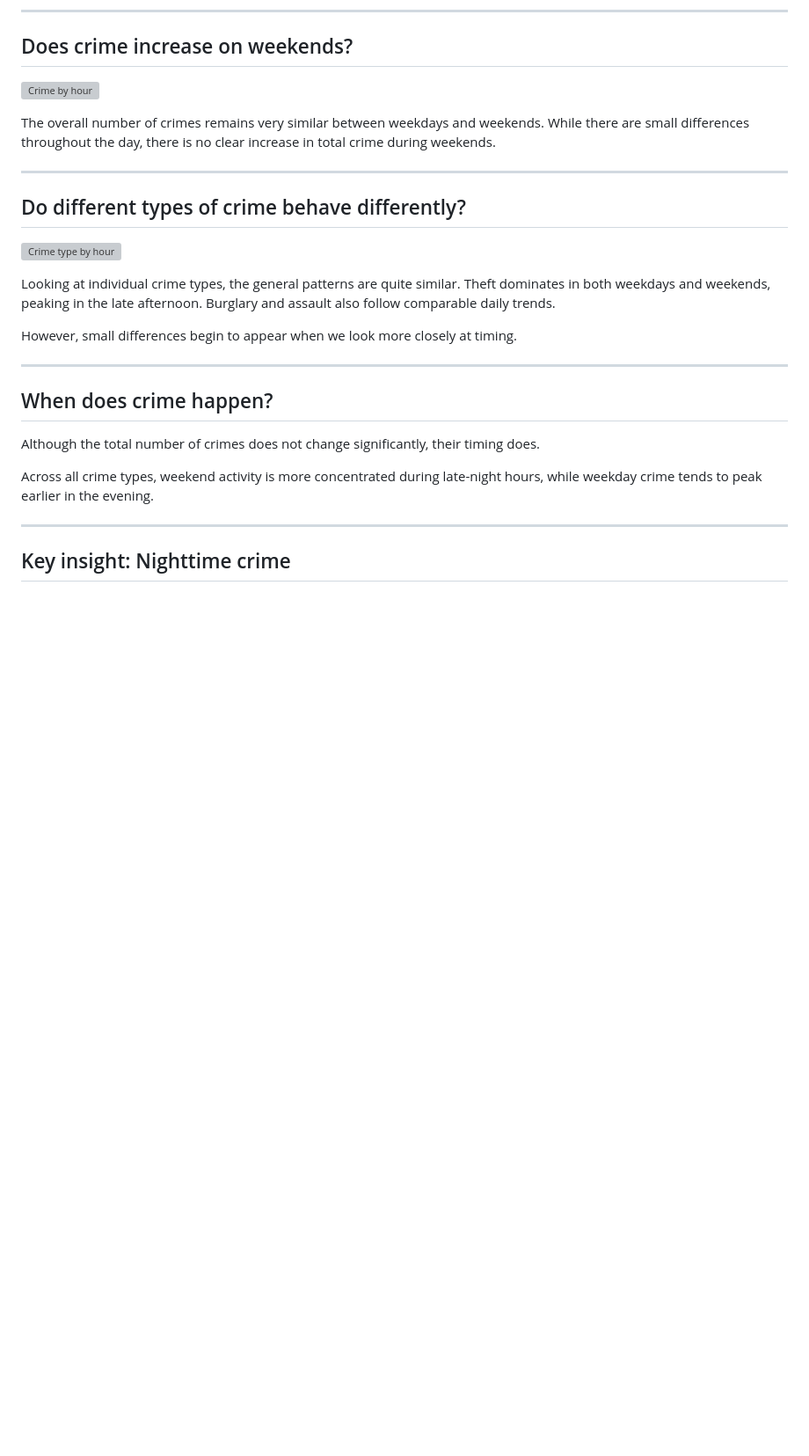
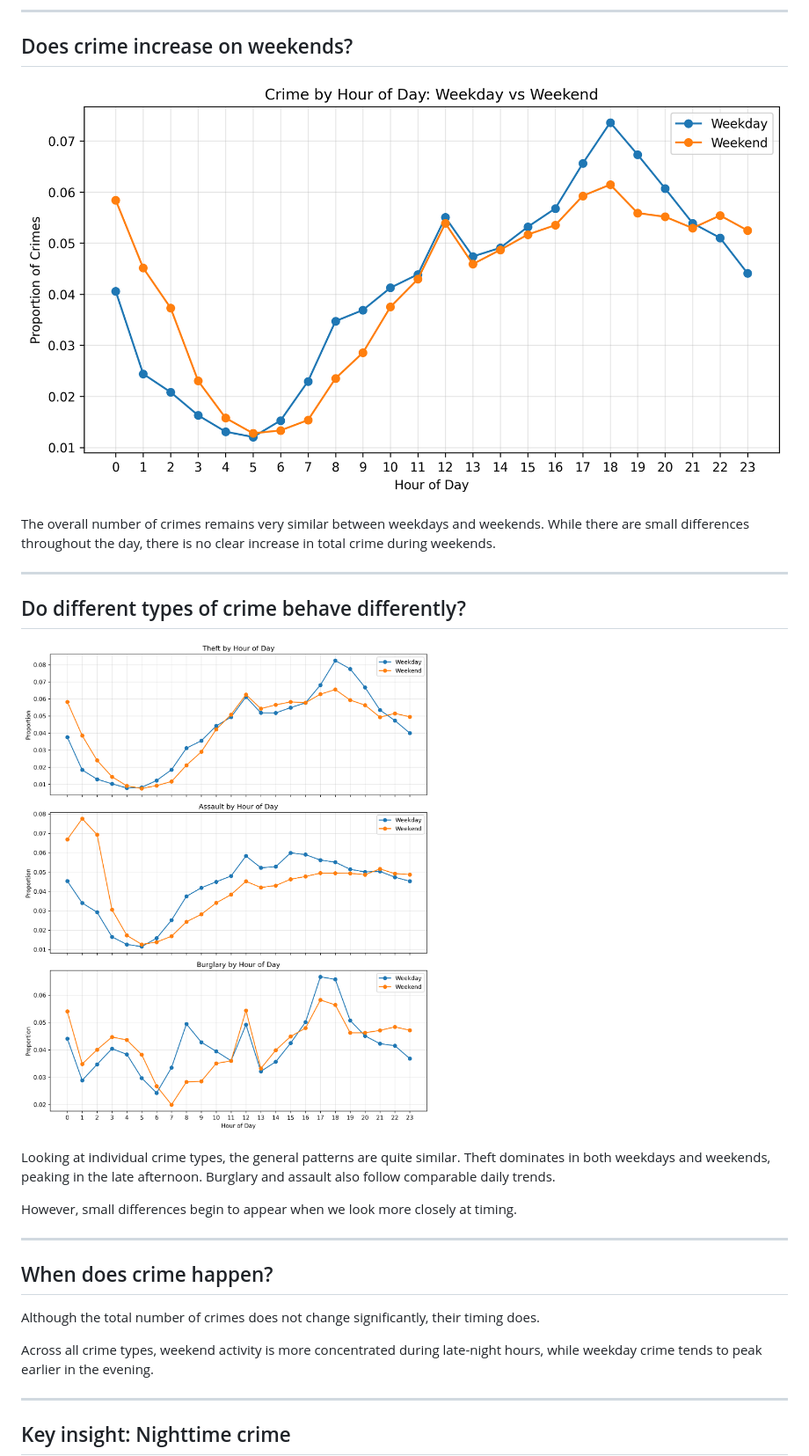
Before and after one commit to MSAC98/02806_assigment_2, a Markdown page: index.md, the part around one of its changes. Shown at 88% size. Rendered like a GitHub page; blank space fills up the shorter version; grey boxes are pictures that could not be loaded.

Commit message:
Fix image and plot paths in index.md

```diff
--- a/index.md
+++ b/index.md
@@ -9,7 +9,7 @@ It is often assumed that crime increases on weekneds due to nightlife and increa
 
 ## Does crime increase on weekends?
 
-![Crime by hour](images/crime_by_hour.png)
+![Crime by hour](images/crime_hour_distribution_weekday_vs_weekend.png)
 
 The overall number of crimes remains very similar between weekdays and weekends. While there are small differences throughout the day, there is no clear increase in total crime during weekends.
 
@@ -17,7 +17,7 @@ The overall number of crimes remains very similar between weekdays and weekends.
 
 ## Do different types of crime behave differently?
 
-![Crime type by hour](images/crime_type_by_hour.png)
+![Crime type by hour](images/crime_hour_distribution_by_type.png)
 
 Looking at individual crime types, the general patterns are quite similar. Theft dominates in both weekdays and weekends, peaking in the late afternoon. Burglary and assault also follow comparable daily trends.
 
```
Also changed, not shown: other parts of index.md (+5 -3 lines).
